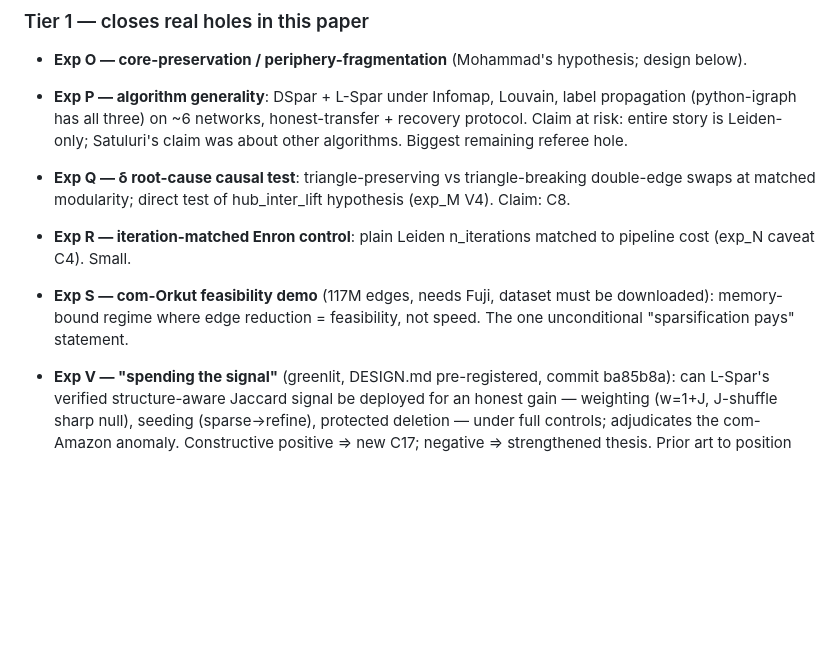
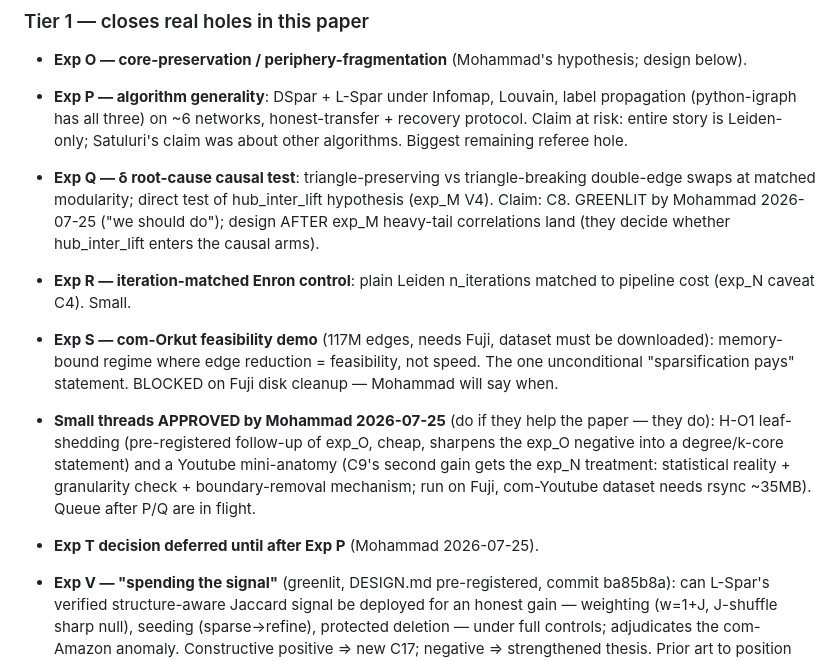
Before and after one commit to mdindoost/community_detection_spectral, a Markdown page: PAPER_RESTRUCTURE/EXPLORATION.md, the part around the change. Rendered like a GitHub page; blank space fills up the shorter version.

Commit message:
roster: Mohammad's decisions recorded — Q greenlit (design after exp_M tail), S blocked on Fuji disk, small threads (H-O1, Youtube mini-anatomy) approved, T decision after P
Co-Authored-By: Claude Fable 5 <noreply@anthropic.com>
Claude-Session: https://claude.ai/code/session_01L4eABw8HFkPhNvgENirdSD

```diff
--- a/PAPER_RESTRUCTURE/EXPLORATION.md
+++ b/PAPER_RESTRUCTURE/EXPLORATION.md
@@ -82,11 +82,19 @@ into prose happens afterwards, story-first, per the discipline in STORY.md.
   remaining referee hole.
 - **Exp Q — δ root-cause causal test**: triangle-preserving vs triangle-breaking double-edge
   swaps at matched modularity; direct test of hub_inter_lift hypothesis (exp_M V4). Claim: C8.
+  GREENLIT by Mohammad 2026-07-25 ("we should do"); design AFTER exp_M heavy-tail correlations
+  land (they decide whether hub_inter_lift enters the causal arms).
 - **Exp R — iteration-matched Enron control**: plain Leiden n_iterations matched to pipeline
   cost (exp_N caveat C4). Small.
 - **Exp S — com-Orkut feasibility demo** (117M edges, needs Fuji, dataset must be downloaded):
   memory-bound regime where edge reduction = feasibility, not speed. The one unconditional
-  "sparsification pays" statement.
+  "sparsification pays" statement. BLOCKED on Fuji disk cleanup — Mohammad will say when.
+- **Small threads APPROVED by Mohammad 2026-07-25** (do if they help the paper — they do):
+  H-O1 leaf-shedding (pre-registered follow-up of exp_O, cheap, sharpens the exp_O negative
+  into a degree/k-core statement) and a Youtube mini-anatomy (C9's second gain gets the exp_N
+  treatment: statistical reality + granularity check + boundary-removal mechanism; run on
+  Fuji, com-Youtube dataset needs rsync ~35MB). Queue after P/Q are in flight.
+- **Exp T decision deferred until after Exp P** (Mohammad 2026-07-25).
 
 - **Exp V — "spending the signal"** (greenlit, DESIGN.md pre-registered, commit ba85b8a):
   can L-Spar's verified structure-aware Jaccard signal be deployed for an honest gain —
```
